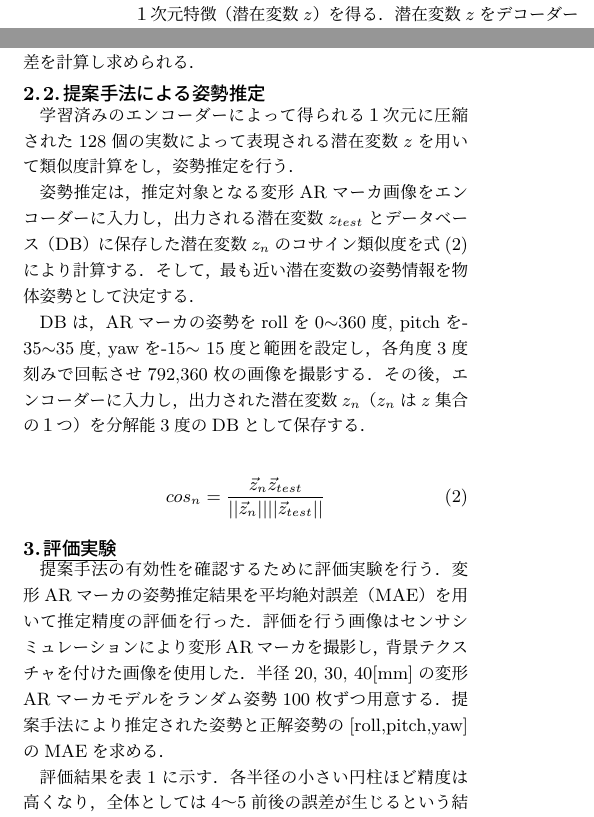
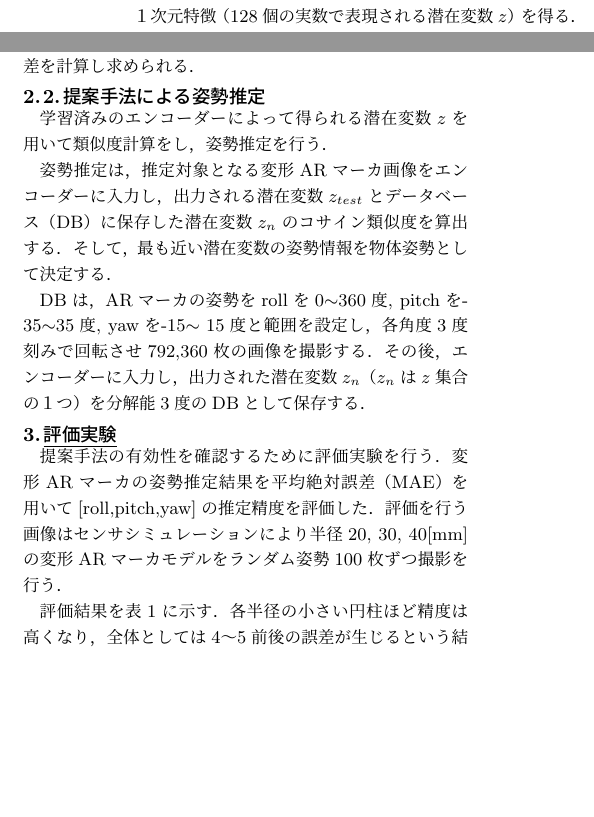
Before and after one commit to cu-milab/ra-yasui-2019, a LaTeX thesis (Thesis/Bachelor/Abstract/abstract.tex): two parts of the columns of page 1 of 2 before the commit and two parts of the columns of the page after it, joined at a grey line, cut so that both start at the same text, the shorter picture padded with empty space. Compiled offline with upLaTeX and dvipdfmx.

Commit message:
Add files via upload

```diff
--- a/Thesis/Bachelor/Abstract/abstract.tex
+++ b/Thesis/Bachelor/Abstract/abstract.tex
@@ -59,7 +59,7 @@ AAEの学習の流れを図\ref{BB}に示す．
 訓練データに姿勢が対応する平面状のARマーカ画像を教師データ図\ref{BB}(a)とした教師あり学習を行う．
 また，学習用画像はセンサシミュレーションにより生成し収集を行う．
 
-訓練データをエンコーダーに入力し，圧縮されたデータの１次元特徴（潜在変数$z$）
+訓練データをエンコーダーに入力し，圧縮されたデータの１次元特徴（128個の実数で表現される潜在変数$z$）
 を得る．
 潜在変数$z$をデコーダーに入力し，復元データ図\ref{BB}(c)を出力する．
 復元データと教師データの損失関数を式(\ref{sonsitu})により求め，２つのデータの損失が
@@ -96,21 +96,22 @@ l=\frac{1}{n}\sum_{i＝１} ||x_i-x'_i||_2
 
 %---------------------------------------------------------------------------------
 \subsec{提案手法による姿勢推定}
-学習済みのエンコーダーによって得られる１次元に圧縮された128個の実数によって表現される潜在変数$z$を用いて類似度計算をし，姿勢推定を行う．
+学習済みのエンコーダーによって得られる潜在変数$z$を用いて類似度計算をし，姿勢推定を行う．
 
 
-姿勢推定は，推定対象となる変形ARマーカ画像をエンコーダーに入力し，出力される潜在変数$z_{test}$とデータベース（DB）に保存した潜在変数$z_n$のコサイン類似度を式(2)により計算する．そして，最も近い潜在変数の姿勢情報を物体姿勢として決定する．
+姿勢推定は，推定対象となる変形ARマーカ画像をエンコーダーに入力し，出力される潜在変数$z_{test}$とデータベース（DB）に保存した潜在変数$z_n$のコサイン類似度を算出する．
+%式(2)により計算する．
+そして，最も近い潜在変数の姿勢情報を物体姿勢として決定する．
 
 DBは，ARマーカの姿勢をrollを0$\sim$360度, pitchを-35$\sim$35度, yawを-15$\sim15$度と範囲を設定し，各角度3度刻みで回転させ792,360枚の画像を撮影する．その後，エンコーダーに入力し，出力された潜在変数$z_n$（$z_n$は$z$集合の１つ）を分解能3度のDBとして保存する．
 
 
-%\footnotesize{
-\begin{eqnarray}
-\vspace{-2zh}
-\label{cos}
-cos_n=\frac{\vec{z}_n \vec{z}_{test}}{||\vec{z}_n|| ||\vec{z}_{test}||}
-%=\frac{x_1x'_1+\cdots+x_n x'_n}{\sqrt{x^2_1+\cdots+x'^2_n}\sqrt{x^2_1+\cdots+x'^2_n}}
-\end{eqnarray}
+
+%\begin{eqnarray}
+%\vspace{-2zh}
+%\label{cos}
+%cos_n=\frac{\vec{z}_n \vec{z}_{test}}{||\vec{z}_n|| ||\vec{z}_{test}||}
+%\end{eqnarray}
 
 
 
@@ -121,10 +122,9 @@ cos_n=\frac{\vec{z}_n \vec{z}_{test}}{||\vec{z}_n|| ||\vec{z}_{test}||}
 
 
 提案手法の有効性を確認するために評価実験を行う．
-変形ARマーカの姿勢推定結果を平均絶対誤差（MAE）を用いて推定精度の評価を行った．
-評価を行う画像はセンサシミュレーションにより変形ARマーカを撮影し，背景テクスチャを付けた画像を使用した．
-半径20, 30, 40[mm]の変形ARマーカモデルをランダム姿勢100枚ずつ用意する．
-提案手法により推定された姿勢と正解姿勢の[roll,pitch,yaw]のMAEを求める．
+変形ARマーカの姿勢推定結果を平均絶対誤差（MAE）を用いて[roll,pitch,yaw]の推定精度を評価した．
+評価を行う画像はセンサシミュレーションにより
+半径20, 30, 40[mm]の変形ARマーカモデルをランダム姿勢100枚ずつ撮影を行う．
 
 評価結果を表\ref{hyouka}に示す．各半径の小さい円柱ほど精度は高くなり，全体としては4～5前後の誤差が生じるという結果となった．円柱半径が小さいほど姿勢によって画像特徴量が大きく変わり，潜在変数が明確になることから精度が高くなったと考えられる．またDBの分解能を3度で行ったため分解能を1度まで細かくすることにより推定精度が向上すると考えられる．
 %３画像の復元は正確に行えていることから，データベースからの決定時に誤差が乗じていると考えられる．
```
Also changed, not shown: Thesis/Bachelor/Abstract/abstract.pdf, 4 other files.
